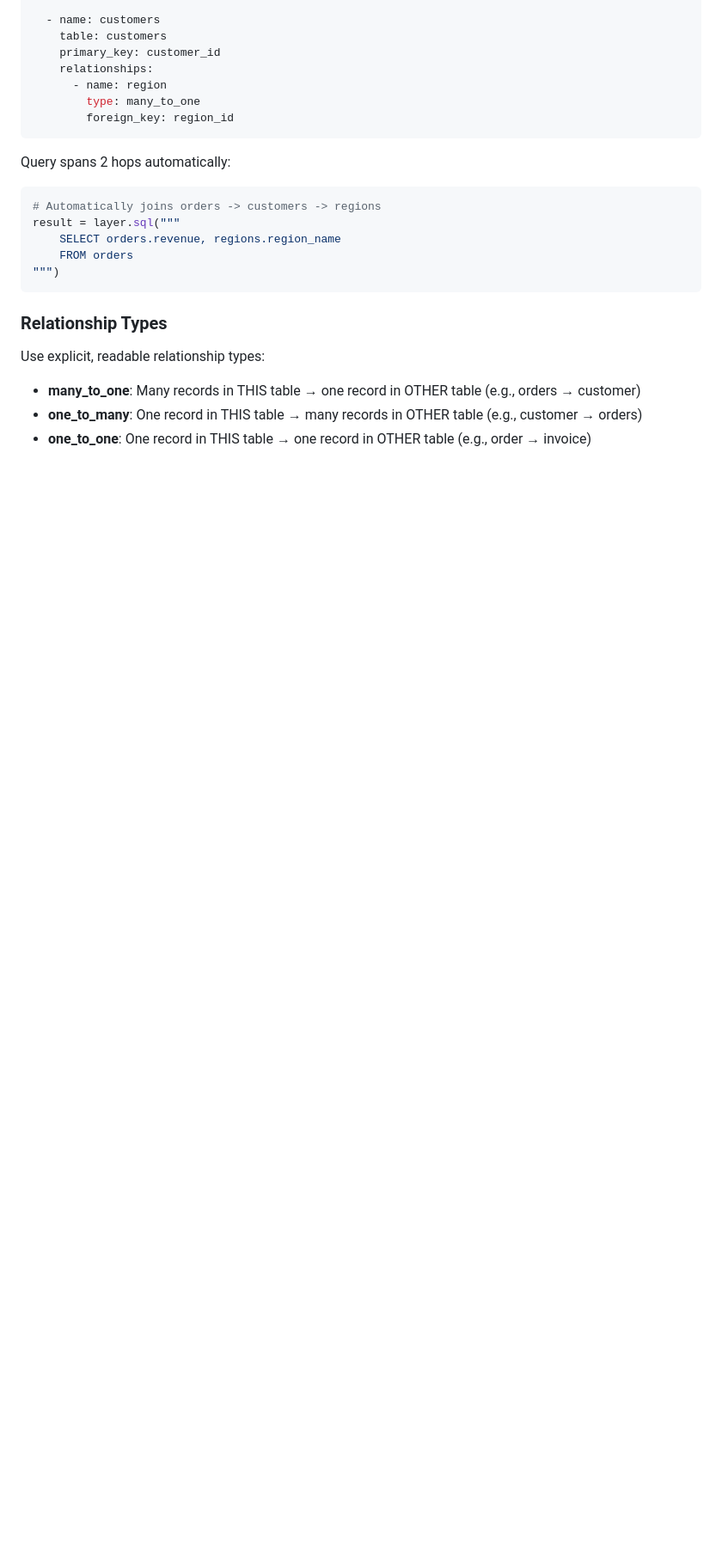
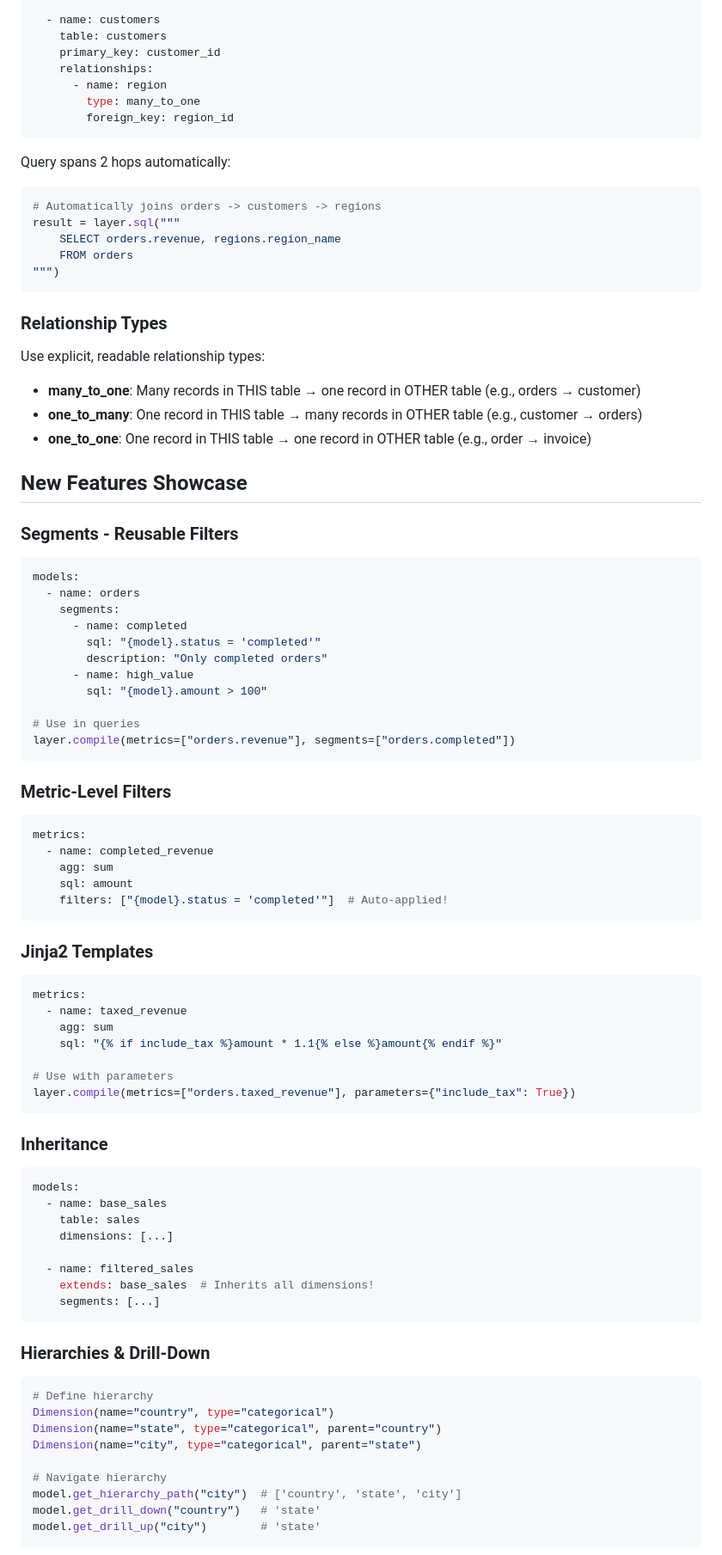
Before and after one commit to sidequery/sidemantic, a Markdown page: README.md, the part around one of its changes. Shown at 86% size. Drawn GitHub-style; blank space fills up the shorter version.

````diff
--- a/README.md
+++ b/README.md
@@ -262,3 +286,65 @@ Use explicit, readable relationship types:
 - **one_to_many**: One record in THIS table → many records in OTHER table (e.g., customer → orders)
 - **one_to_one**: One record in THIS table → one record in OTHER table (e.g., order → invoice)
 
+## New Features Showcase
+
+### Segments - Reusable Filters
+```yaml
+models:
+  - name: orders
+    segments:
+      - name: completed
+        sql: "{model}.status = 'completed'"
+        description: "Only completed orders"
+      - name: high_value
+        sql: "{model}.amount > 100"
+
+# Use in queries
+layer.compile(metrics=["orders.revenue"], segments=["orders.completed"])
+```
+
+### Metric-Level Filters
+```yaml
+metrics:
+  - name: completed_revenue
+    agg: sum
+    sql: amount
+    filters: ["{model}.status = 'completed'"]  # Auto-applied!
+```
+
+### Jinja2 Templates
+```yaml
+metrics:
+  - name: taxed_revenue
+    agg: sum
+    sql: "{% if include_tax %}amount * 1.1{% else %}amount{% endif %}"
+
+# Use with parameters
+layer.compile(metrics=["orders.taxed_revenue"], parameters={"include_tax": True})
+```
+
+### Inheritance
+```yaml
+models:
+  - name: base_sales
+    table: sales
+    dimensions: [...]
+
+  - name: filtered_sales
+    extends: base_sales  # Inherits all dimensions!
+    segments: [...]
+```
+
+### Hierarchies & Drill-Down
+```python
+# Define hierarchy
+Dimension(name="country", type="categorical")
+Dimension(name="state", type="categorical", parent="country")
+Dimension(name="city", type="categorical", parent="state")
+
+# Navigate hierarchy
+model.get_hierarchy_path("city")  # ['country', 'state', 'city']
+model.get_drill_down("country")   # 'state'
+model.get_drill_up("city")        # 'state'
+```
+
````
Also changed, not shown: other parts of README.md (+64 -7 lines), docs/STATUS.md (+23 -1 lines).
